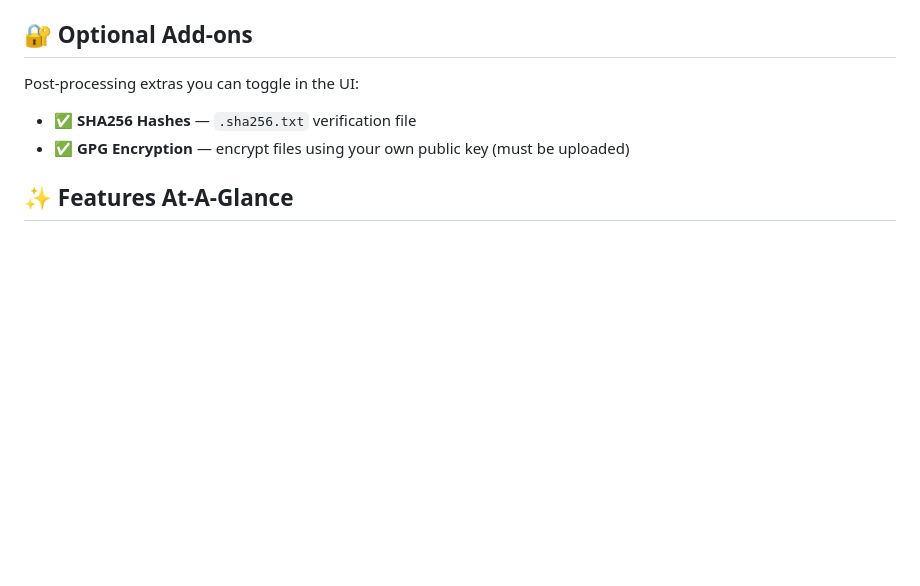
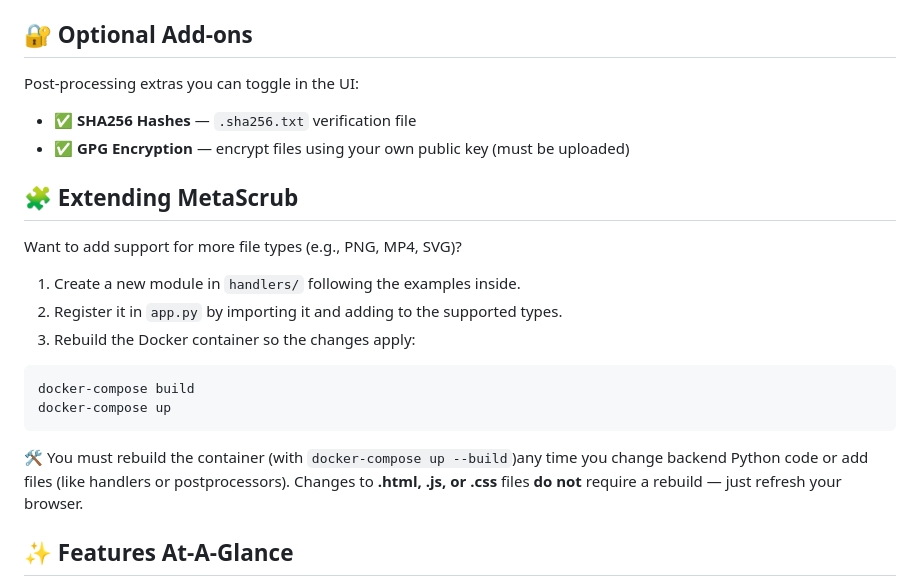
Before and after one commit to KitQuietDev/rMeta, a Markdown page: README.md, the part around the change. Drawn GitHub-style; blank space fills up the shorter version.

````diff
--- a/README.md
+++ b/README.md
@@ -29,6 +29,20 @@ Post-processing extras you can toggle in the UI:
 
 - ✅ **SHA256 Hashes** — `.sha256.txt` verification file
 - ✅ **GPG Encryption** — encrypt files using your own public key (must be uploaded)
+## 🧩 Extending MetaScrub
+
+Want to add support for more file types (e.g., PNG, MP4, SVG)?
+
+1. Create a new module in `handlers/` following the examples inside.
+2. Register it in `app.py` by importing it and adding to the supported types.
+3. Rebuild the Docker container so the changes apply:
+
+```bash
+docker-compose build
+docker-compose up
+```
+🛠️ You must rebuild the container (with ```docker-compose up --build```)any time you change backend Python code or add files (like handlers or postprocessors).
+Changes to **.html, .js, or .css** files **do not** require a rebuild — just refresh your browser.
 ## ✨ Features At-A-Glance
 
 - 🧼 Local-first processing
````
